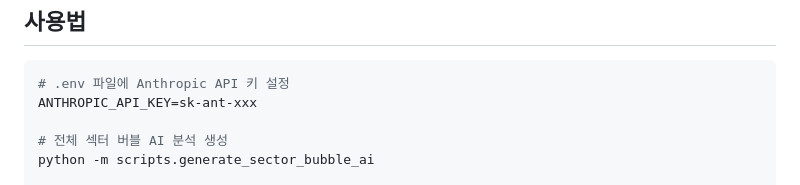
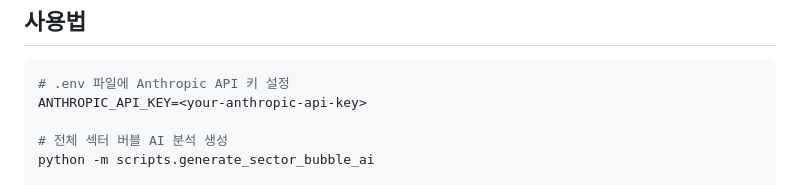
Before and after one commit to uleh298-crypto/pjt2, a Markdown page: docs/planning/섹터버블_Java구현_계획.md, the part around the change. Rendered like a GitHub page.

````diff
--- a/docs/planning/섹터버블_Java구현_계획.md
+++ b/docs/planning/섹터버블_Java구현_계획.md
@@ -109,7 +109,7 @@ public ResponseEntity<SectorBubbleResponse> getSectorBubbleDetail(
 ## 사용법
 ```bash
 # .env 파일에 Anthropic API 키 설정
-ANTHROPIC_API_KEY=sk-ant-xxx
+ANTHROPIC_API_KEY=<your-anthropic-api-key>
 
 # 전체 섹터 버블 AI 분석 생성
 python -m scripts.generate_sector_bubble_ai
````
Also changed, not shown: README.md (added, +187 -0 lines), docs/planning/AI_사용_현황.md (+3 -3 lines).
